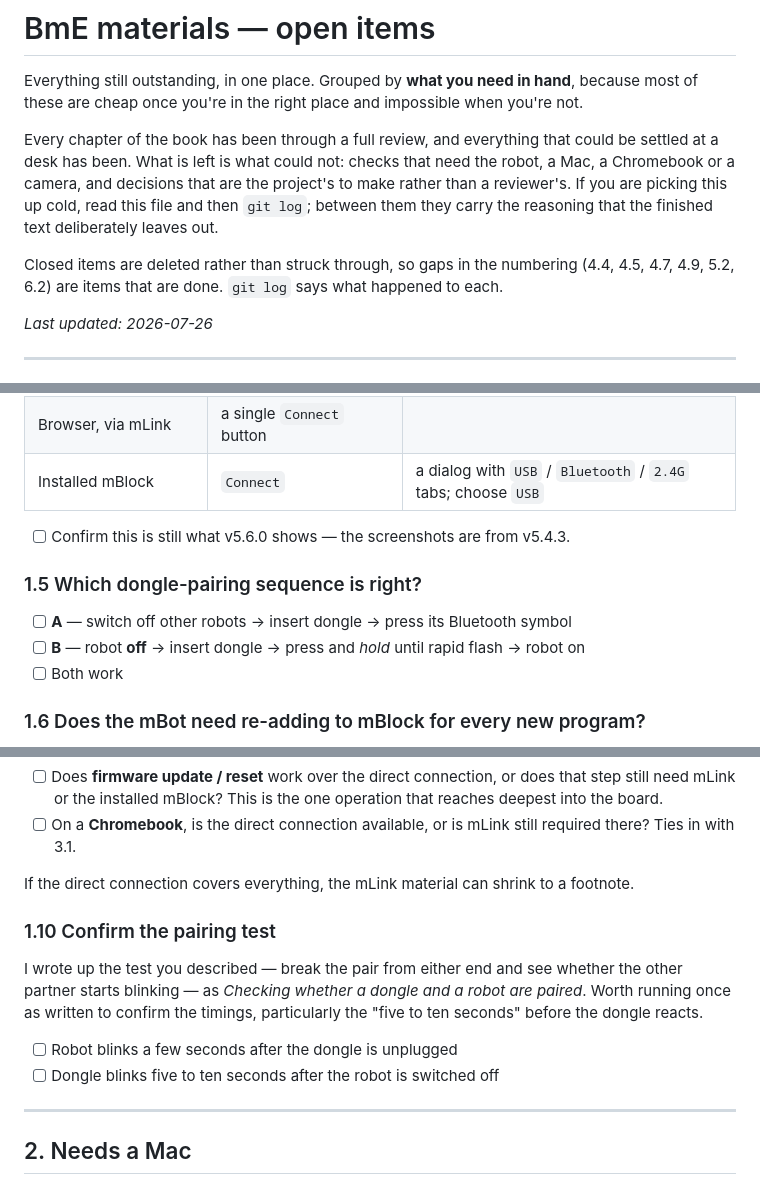
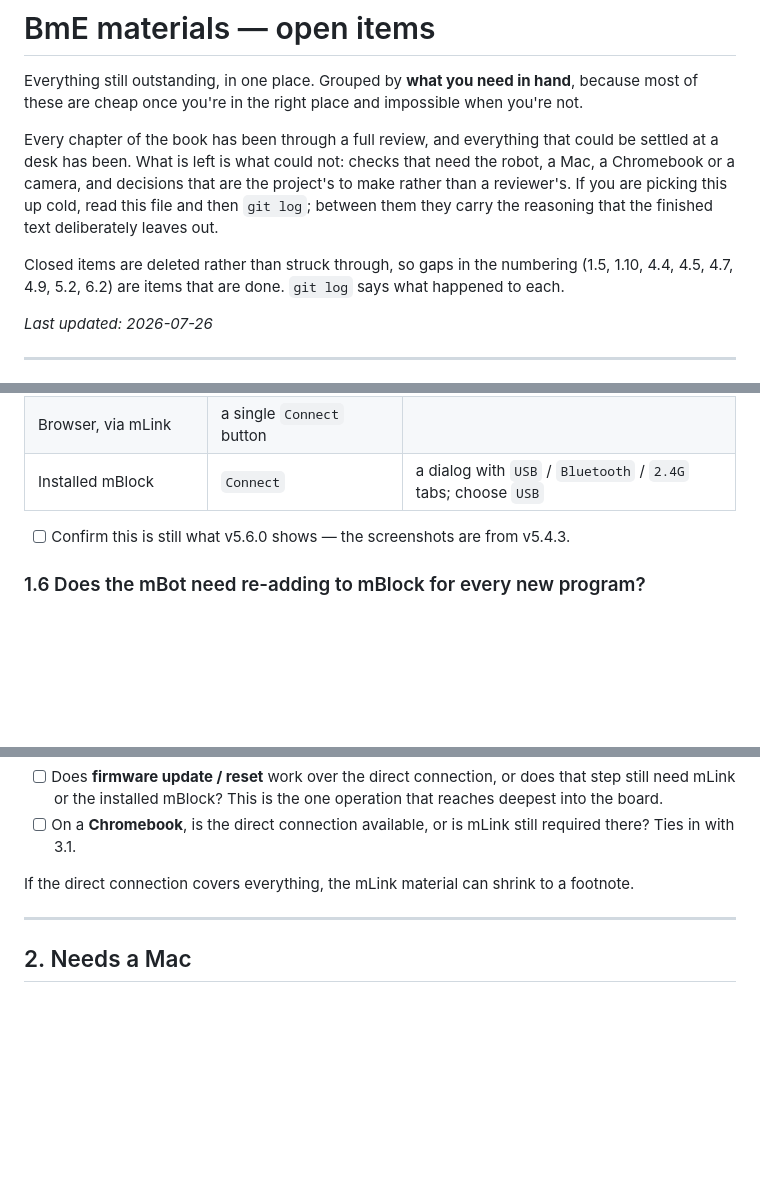
Before and after one commit to dvanderelst/bme_teacher_resources, a Markdown page: TODO.md, 3 parts joined by grey strips. Drawn GitHub-style; blank space fills up the shorter version.

Commit message:
Correct the dongle pairing sequence, per Dieter
Dieter confirmed the sequence from memory, and the chapter had it wrong in
three separate ways -- it was closest to option A on the open-items list,
and A is not right.

It said to switch off every robot EXCEPT the one being paired, leaving the
target robot on. All robots go off, including that one, and including when
there is only one robot in the room.

It had the robot already on before the dongle went in. The order is the
other way round and it matters: robots off, dongle in, dongle flashes, then
the robot comes on. Stated explicitly above the list, because a numbered
list is easy to read as unordered when every step looks independent.

It told teachers to press the Bluetooth symbol on the dongle. A dongle that
is not yet committed to a robot starts flashing on its own when plugged in;
no press is involved.

The button does still matter for one case, so the note about it now says
which: pressing it releases a dongle already paired to another robot, which
is how you deliberately re-pair one. That follows from what the note
already said about the button undoing the pairing -- flagged to Dieter as
an inference rather than something he stated.

Also closes 1.10. The pairing test is confirmed as written, both directions,
and the chapter already said 'starts blinking' rather than 'blinks' in both
places -- which is the distinction Dieter drew, since a single blink and
entering a blinking state mean different things to someone diagnosing a
pair. No edit needed there.

Co-Authored-By: Claude Opus 5 (1M context) <noreply@anthropic.com>
Claude-Session: https://claude.ai/code/session_01UUQXz6oPkTRewUNfb5neNG

```diff
--- a/TODO.md
+++ b/TODO.md
@@ -9,8 +9,8 @@ camera, and decisions that are the project's to make rather than a reviewer's. I
 up cold, read this file and then `git log`; between them they carry the reasoning that the finished
 text deliberately leaves out.
 
-Closed items are deleted rather than struck through, so gaps in the numbering (4.4, 4.5, 4.7, 4.9,
-5.2, 6.2) are items that are done. `git log` says what happened to each.
+Closed items are deleted rather than struck through, so gaps in the numbering (1.5, 1.10, 4.4, 4.5,
+4.7, 4.9, 5.2, 6.2) are items that are done. `git log` says what happened to each.
 
 *Last updated: 2026-07-26*
 
@@ -57,11 +57,6 @@ The screenshots settle most of this, and the chapter now matches them:
 | Installed mBlock | `Connect` | a dialog with `USB` / `Bluetooth` / `2.4G` tabs; choose `USB` |
 
 - [ ] Confirm this is still what v5.6.0 shows — the screenshots are from v5.4.3.
-
-### 1.5 Which dongle-pairing sequence is right?
-- [ ] **A** — switch off other robots → insert dongle → press its Bluetooth symbol
-- [ ] **B** — robot **off** → insert dongle → press and *hold* until rapid flash → robot on
-- [ ] Both work
 
 ### 1.6 Does the mBot need re-adding to mBlock for every new program?
 Open one of the supplied `.mblock` files in a fresh session — is the mBot already under Devices?
@@ -148,14 +143,6 @@ Two gaps left, both needing a robot:
       Ties in with 3.1.
 
 If the direct connection covers everything, the mLink material can shrink to a footnote.
-
-### 1.10 Confirm the pairing test
-I wrote up the test you described — break the pair from either end and see whether the other partner
-starts blinking — as *Checking whether a dongle and a robot are paired*. Worth running once as
-written to confirm the timings, particularly the "five to ten seconds" before the dongle reacts.
-
-- [ ] Robot blinks a few seconds after the dongle is unplugged
-- [ ] Dongle blinks five to ten seconds after the robot is switched off
 
 ---
 
```
Also changed, not shown: 1 other file.
